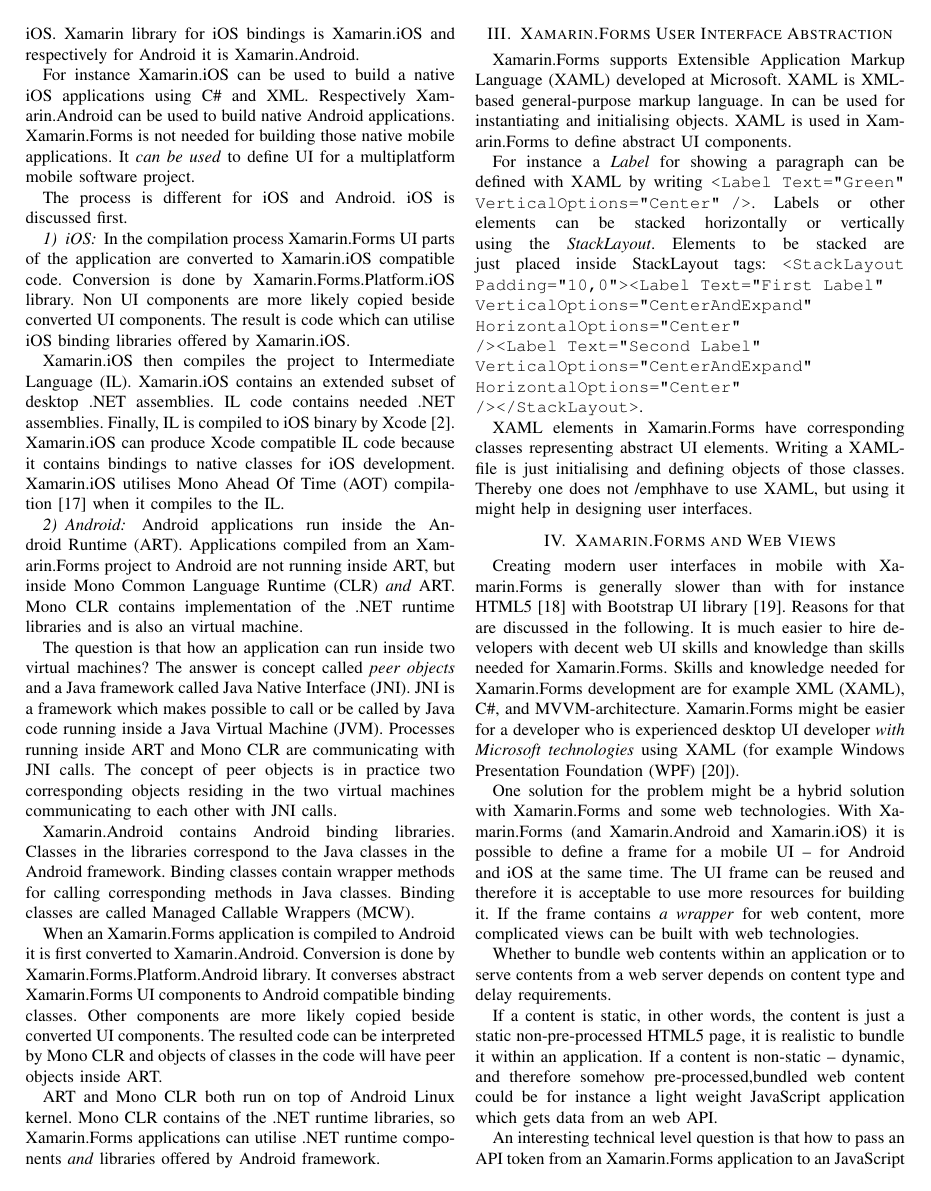
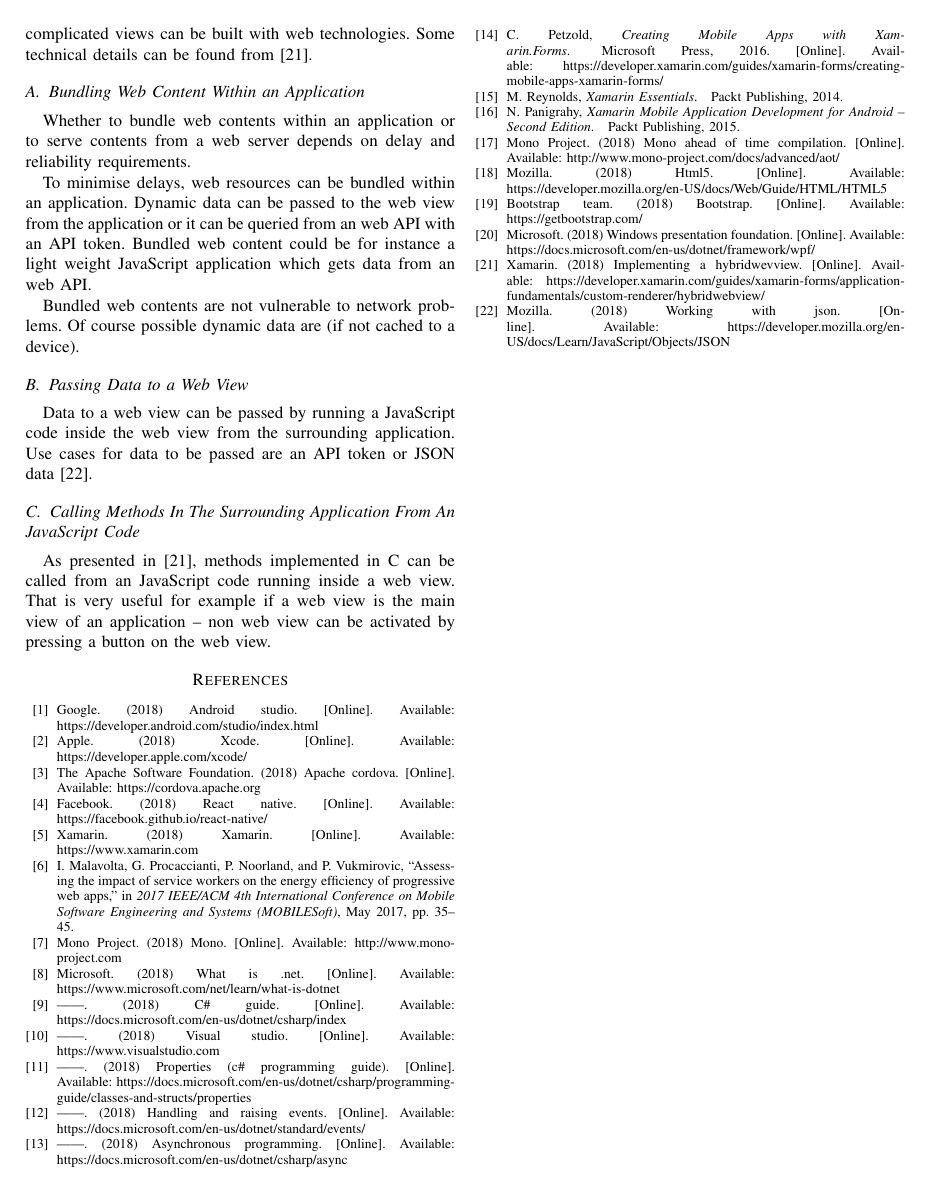
Before and after one commit to Augustus58/NSAD, a LaTeX paper (xamarin.tex): page 2 of 3 before the commit and page 3 of 3 after it. Compiled offline with pdfLaTeX; a missing font is replaced by an installed copy or a similar font; a LaTeX package or settings file that is missing is left out.

Commit message:
on using webviews with xamarin.forms

```diff
--- a/xamarin.tex
+++ b/xamarin.tex
@@ -103,17 +103,25 @@
 
 Creating modern user interfaces in mobile with Xamarin.Forms is generally slower than with for instance HTML5~\cite{html5} with Bootstrap UI library~\cite{bootstrap}. Reasons for that are discussed in the following. It is much easier to hire developers with decent web UI skills and knowledge than skills needed for Xamarin.Forms. Skills and knowledge needed for Xamarin.Forms development are for example XML (XAML), C\#, and MVVM-architecture. Xamarin.Forms might be easier for a developer who is experienced desktop UI developer \emph{with Microsoft technologies} using XAML (for example Windows Presentation Foundation (WPF)~\cite{wpf}).
 
-One solution for the problem might be a hybrid solution with Xamarin.Forms and some web technologies. With Xamarin.Forms (and Xamarin.Android and Xamarin.iOS) it is possible to define a frame for a mobile UI -- for Android and iOS at the same time. The UI frame can be reused and therefore it is acceptable to use more resources for building it. If the frame contains \emph{a wrapper} for web content, more complicated views can be built with web technologies.
+Another challenge is that Xamarin.Forms is an UI abstraction for multiple mobile platforms -- it is not an foundation for flexible UI design. Xamarin.Forms UI elements are not as flexible and configurable as UI elements in web development. Customers are accustomed to see good looking web UIs. At the same time an mobile application is in many cases an important part of public image of a customer. Therefore using Xamarin.Forms itself for creating UIs for demanding customers is not a good idea. It is possible to create somehow decent UIs with Xamarin.Forms, but the process is too resource demanding.
 
-Whether to bundle web contents within an application or to serve contents from a web server depends on content type and delay requirements.
+One solution for the problem might be a hybrid solution with Xamarin.Forms and some web technologies. With Xamarin.Forms (and Xamarin.Android and Xamarin.iOS) it is possible to define a frame for a mobile UI -- for Android and iOS at the same time. The UI frame can be reused and therefore it is acceptable to use more resources for building it. If the frame contains \emph{a wrapper} for web contents, more complicated views can be built with web technologies. Some technical details can be found from~\cite{hwb}.
 
-If a content is static, in other words, the content is just a static non-pre-processed HTML5 page, it is realistic to bundle it within an application. If a content is non-static -- dynamic, and therefore somehow pre-processed,bundled web content could be for instance a light weight JavaScript application which gets data from an web API.
+\subsection{Bundling Web Content Within an Application}
 
-An interesting technical level question is that how to pass an API token from an Xamarin.Forms application to an JavaScript application running inside an embedded browser (a wrapper). One answer to the question is to put an API token as an URL parameter when calling an embedded browser. The JavaScript application just reads the parameter and includes it to a HTTP or HTTPS request to an web API.
+Whether to bundle web contents within an application or to serve contents from a web server depends on delay and reliability requirements.
 
-The solution discussed here is very close to Cordova~\cite{cordova}, but without possibilities to connect native mobile platform APIs from JavaScript code. If the target is to only show a view containing text and pictures, there is no need to connect native mobile platform APIs.
+To minimise delays, web resources can be bundled within an application. Dynamic data can be passed to the web view from the application or it can be queried from an web API with an API token. Bundled web content could be for instance a light weight JavaScript application which gets data from an web API.
 
-The fact that native APIs cannot called from JavaScript leads to a situation where native application views cannot activated from JavaScript code.
+Bundled web contents are not vulnerable to network problems. Of course possible dynamic data are (if not cached to a device).
+
+\subsection{Passing Data to a Web View}
+
+Data to a web view can be passed by running a JavaScript code inside the web view from the surrounding application. Use cases for data to be passed are an API token or JSON data~\cite{json}.
+
+\subsection{Calling Methods In The Surrounding Application From An JavaScript Code}
+
+As presented in~\cite{hwb}, methods implemented in C# can be called from an JavaScript code running inside a web view. That is very useful for example if a web view is the main view of an application -- non web view can be activated by pressing a button on the web view.
 
 \nocite{xamarin}
 \nocite{xamarin2}
```
Also changed, not shown: bibliography.bib (+14 -0 lines).
